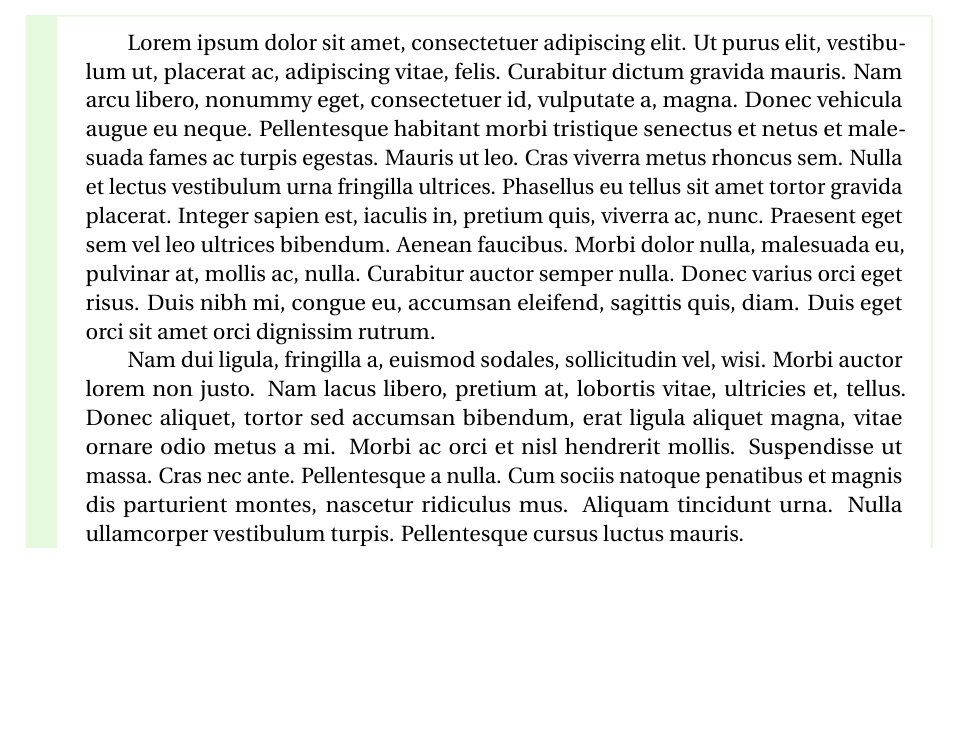
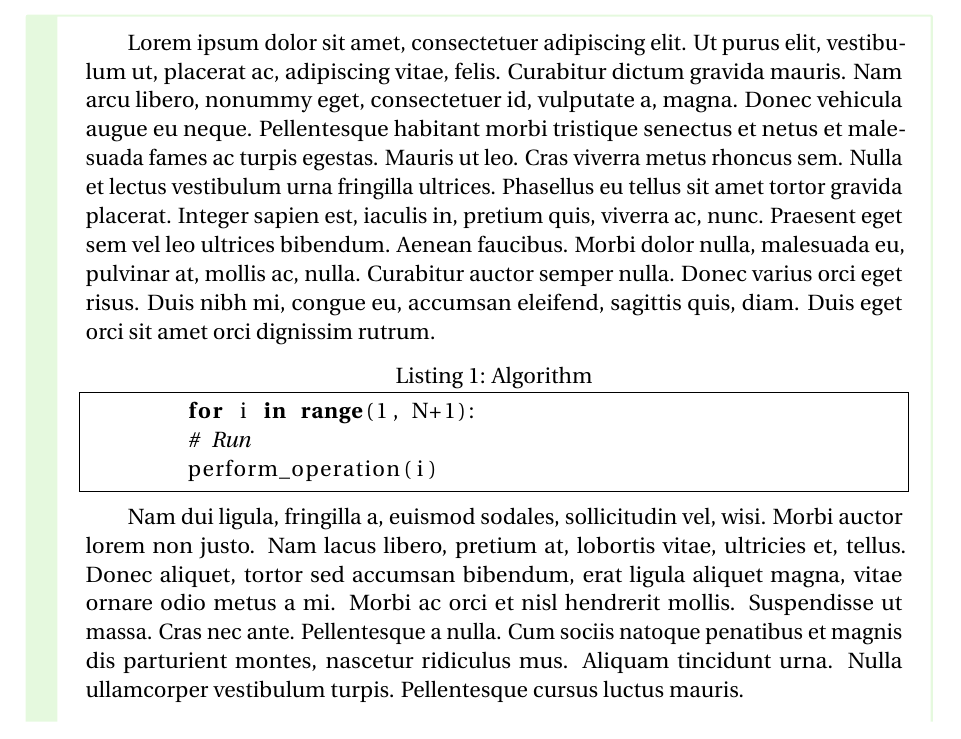
Before and after one commit to NeuroDong/Latex_for_review_comments, a LaTeX document (review_response.tex, which reads Reviewers/R1.tex): part of page 7 of 8, cut so that both start at the same text, the shorter picture padded with empty space. Compiled offline with pdfLaTeX.

Commit message:
Update pseudocode
Update pseudocode

```diff
--- a/Reviewers/R1.tex
+++ b/Reviewers/R1.tex
@@ -16,7 +16,15 @@ We would like to express our sincere gratitude for your feedback and valuable su
 Thank you for the pertinent suggestions. We agree with your point of view. We added an application section (Section VIII) on the 18th page of the revised manuscript. For your convenience, we put the newly added application section below, and we hope it will satisfy you.
 
 \begin{changes}
-\lipsum[1-3]
+\lipsum[1]
+
+\begin{lstlisting}[language=Python, caption={Algorithm},frame=single]
+	for i in range(1, N+1):
+	# Run
+	perform_operation(i)
+\end{lstlisting}
+
+\lipsum[2]
 
 \centering
 \includegraphics[width=0.5\textwidth,keepaspectratio]{imgs/IU1.jpg}
--- a/review_response.tex
+++ b/review_response.tex
@@ -39,6 +39,7 @@
 \usepackage{caption}
 
 \usepackage{lipsum}
+\usepackage{listings}
 
 
 \usepackage{xcolor}
```
